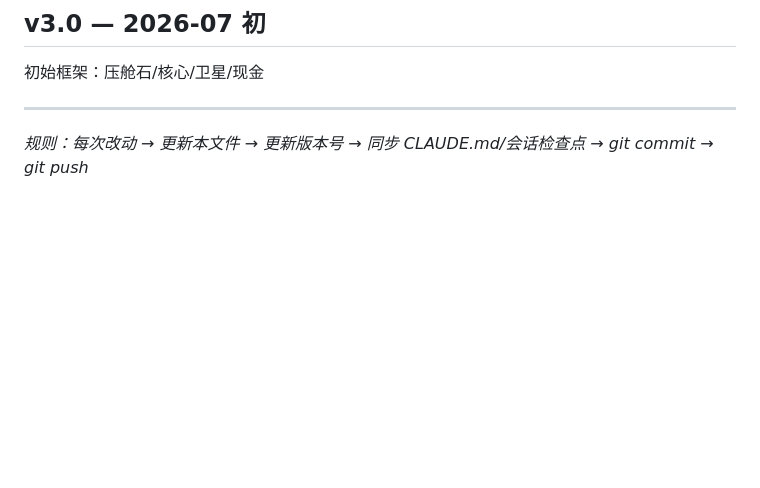
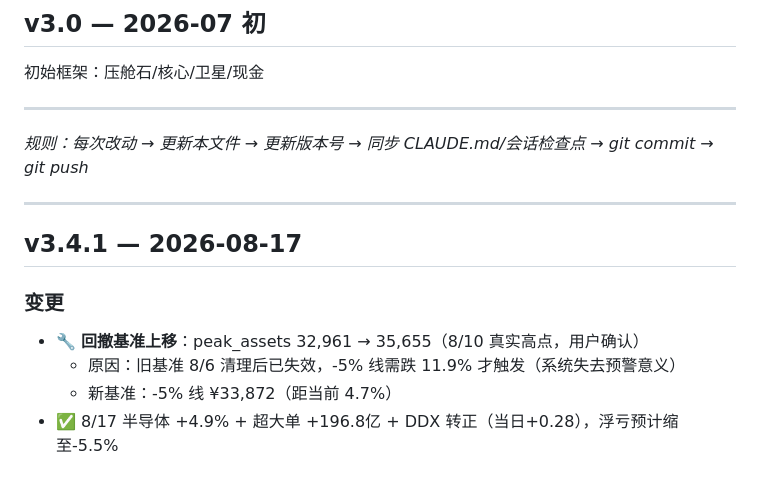
Before and after one commit to killian99cm/anchor-system, a Markdown page: CHANGELOG.md, the part around the change. GitHub-like rendering; blank space fills up the shorter version.

Commit message:
v3.4.1: 回撤基准上移32,961→35,655(用户确认) + 8/17半导体暴涨报告

```diff
--- a/CHANGELOG.md
+++ b/CHANGELOG.md
@@ -113,3 +113,13 @@ portfolio_data.json（system_version v3.4→v3.5）| 05-scripts/data_processor.p
 ---
 
 *规则：每次改动 → 更新本文件 → 更新版本号 → 同步 CLAUDE.md/会话检查点 → git commit → git push*
+
+---
+
+## v3.4.1 — 2026-08-17
+
+### 变更
+- 🔧 **回撤基准上移**：peak_assets 32,961 → 35,655（8/10 真实高点，用户确认）
+  - 原因：旧基准 8/6 清理后已失效，-5% 线需跌 11.9% 才触发（系统失去预警意义）
+  - 新基准：-5% 线 ¥33,872（距当前 4.7%）
+- ✅ 8/17 半导体 +4.9% + 超大单 +196.8亿 + DDX 转正（当日+0.28），浮亏预计缩至-5.5%
```
